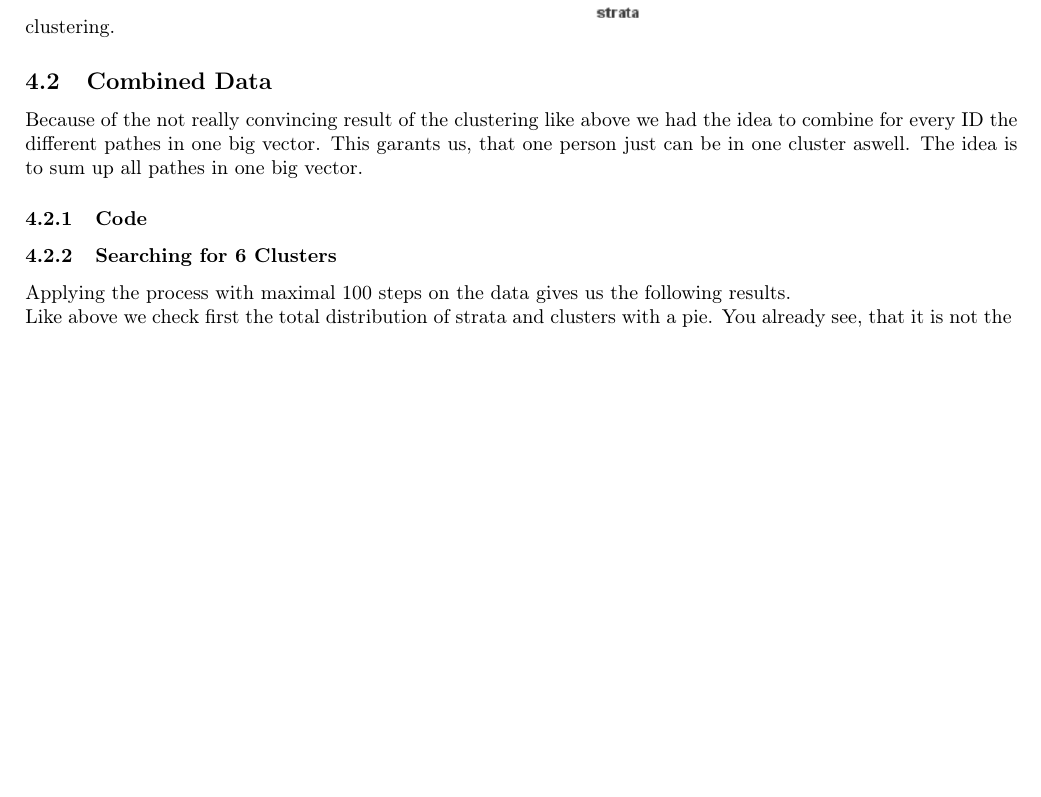
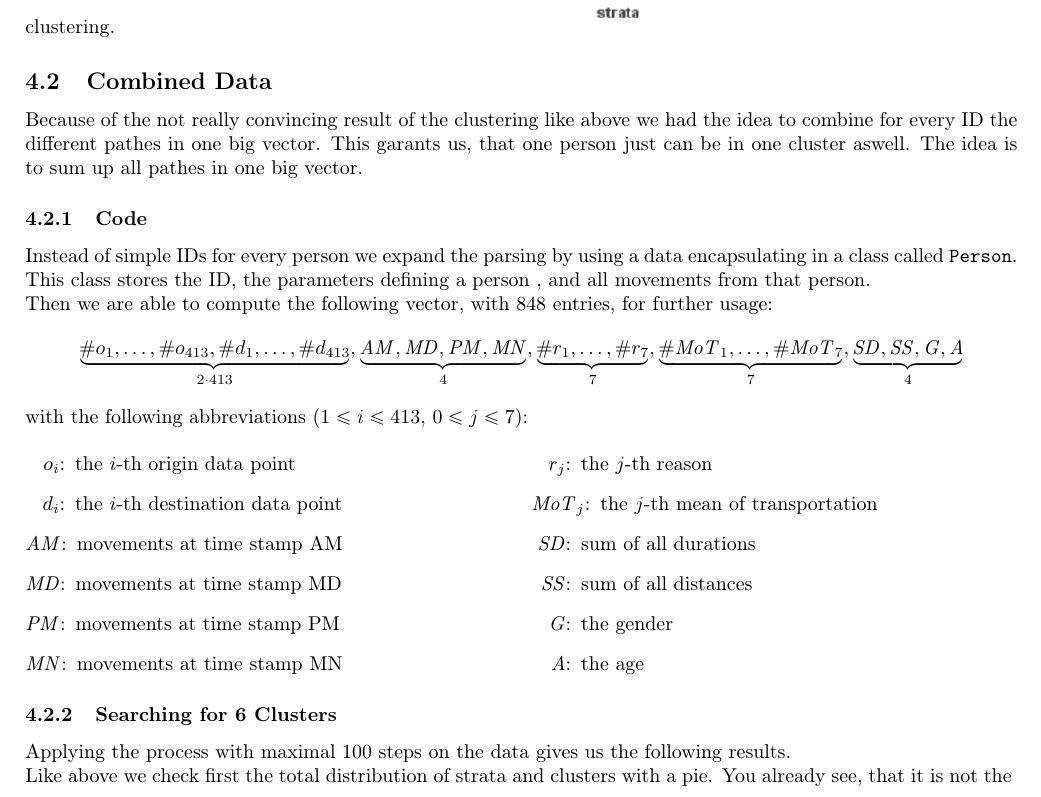
Before and after one commit to TimoBergerbusch/ClusteringOfMobilityData, a LaTeX document (Miriam-RapidMiner/k-means.tex, which reads Miriam-RapidMiner/Clustering.tex): part of page 5 of 12, cut so that both start at the same text, the shorter picture padded with empty space. Compiled offline with pdfLaTeX.

Commit message:
Added vector code in Tex

```diff
--- a/Miriam-RapidMiner/Clustering.tex
+++ b/Miriam-RapidMiner/Clustering.tex
@@ -72,6 +72,34 @@ Also the distribution in the strata groups of the clustering shows, that there i
 Because of the not really convincing result of the clustering like above we had the idea to combine for every ID the different pathes in one big vector. This garants us, that one person just can be in one cluster aswell. The idea is to sum up all pathes in one big vector.
 \subsubsection{Code}
 %hier darfst du dich gerne verewigen Timo. Gerne auch vorher und nachher noch mehr schreiben. Titel darf auch geändert werden
+% boa das ist voll liep un soo weischt :D
+
+Instead of simple IDs for every person we expand the parsing by using a data encapsulating in a class called \texttt{Person}. This class stores the ID, the parameters defining a person %TODO: ref zu code basics
+, and all movements from that person.\\
+Then we are able to compute the following vector, with 848 entries, for further usage:
+$$\underbrace{\#o_1, \dots, \#o_{413}, \#d_1, \dots, \#d_{413}}_{2\cdot 413} ,
+ \underbrace{\mathit{AM}, \mathit{MD}, \mathit{PM}, \mathit{MN}}_{4},
+ \underbrace{\#r_1, \dots, \#r_7}_{7},
+ \underbrace{\#\mathit{MoT}_1, \dots, \#\mathit{MoT}_7}_{7},
+ \underbrace{\mathit{SD}, \mathit{SS}, \mathit{G}, \mathit{A}}_{4}$$
+with the following abbreviations ($1 \le i \le 413$, $0 \le j \le 7$):
+\begin{multicols}{2}
+\begin{itemize}
+	\item[$o_i$:]  the $i$-th origin data point
+	\item[$d_i$:]  the $i$-th destination data point
+	\item[$\mathit{AM}$:] movements at time stamp AM
+	\item[$\mathit{MD}$:] movements at time stamp MD
+	\item[$\mathit{PM}$:] movements at time stamp PM
+	\item[$\mathit{MN}$:] movements at time stamp MN
+	\item[$r_j$:] the $j$-th reason
+	\item[$\mathit{MoT}_j$:] the $j$-th mean of transportation
+	\item[$\mathit{SD}$:] sum of all durations
+	\item[$\mathit{SS}$:] sum of all distances
+	\item[$\mathit{G}$:] the gender
+	\item[$\mathit{A}$:] the age
+\end{itemize}
+\end{multicols}
+
 \subsubsection{Searching for 6 Clusters}
 Applying the process with maximal 100 steps on the data gives us the following results.
 
--- a/Miriam-RapidMiner/k-means.tex
+++ b/Miriam-RapidMiner/k-means.tex
@@ -17,6 +17,8 @@
 \usepackage{graphicx}
 \usepackage{caption}
 \usepackage{subcaption}
+
+\usepackage{multicol}
 
 \usepackage{verbatim}%f�r txt datei
 
```
Also changed, not shown: 1 other file.
